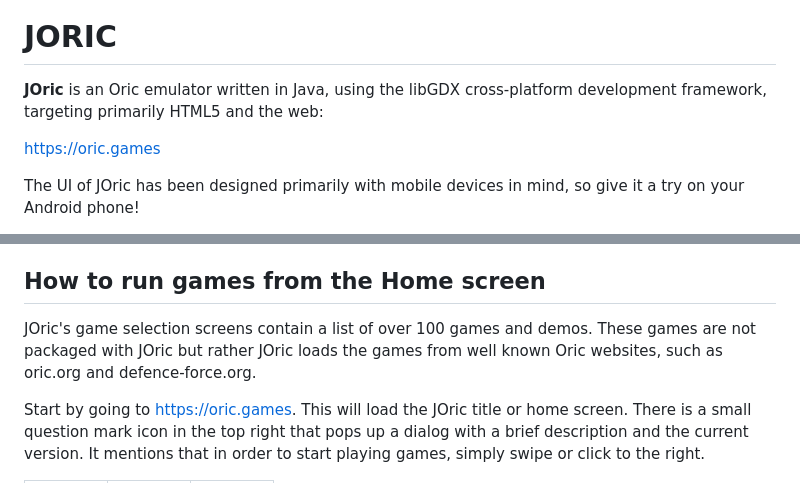
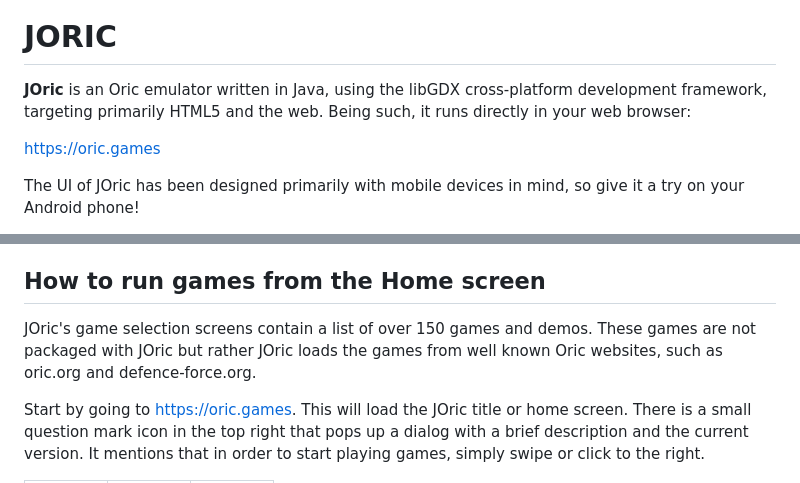
Before and after one commit to lanceewing/joric, a Markdown page: README.md, 2 parts joined by grey strips. GitHub-like rendering.

```diff
--- a/README.md
+++ b/README.md
@@ -1,6 +1,6 @@
 ![](assets/png/joric_title.png)
 # JORIC
-**JOric** is an Oric emulator written in Java, using the libGDX cross-platform development framework, targeting primarily HTML5 and the web:
+**JOric** is an Oric emulator written in Java, using the libGDX cross-platform development framework, targeting primarily HTML5 and the web. Being such, it runs directly in your web browser:
 
 https://oric.games
 
@@ -25,7 +25,7 @@ The UI of JOric has been designed primarily with mobile devices in mind, so give
 - And it also comes as a standalone Java app, for those who prefer Java.
 
 ## How to run games from the Home screen
-JOric's game selection screens contain a list of over 100 games and demos. These games are not packaged with JOric but rather JOric loads the games from well known Oric websites, such as oric.org and defence-force.org.
+JOric's game selection screens contain a list of over 150 games and demos. These games are not packaged with JOric but rather JOric loads the games from well known Oric websites, such as oric.org and defence-force.org.
 
 Start by going to https://oric.games. This will load the JOric title or home screen. There is a small question mark icon in the top right that pops up a dialog with a brief description and the current version. It mentions that in order to start playing games, simply swipe or click to the right.
 
```
